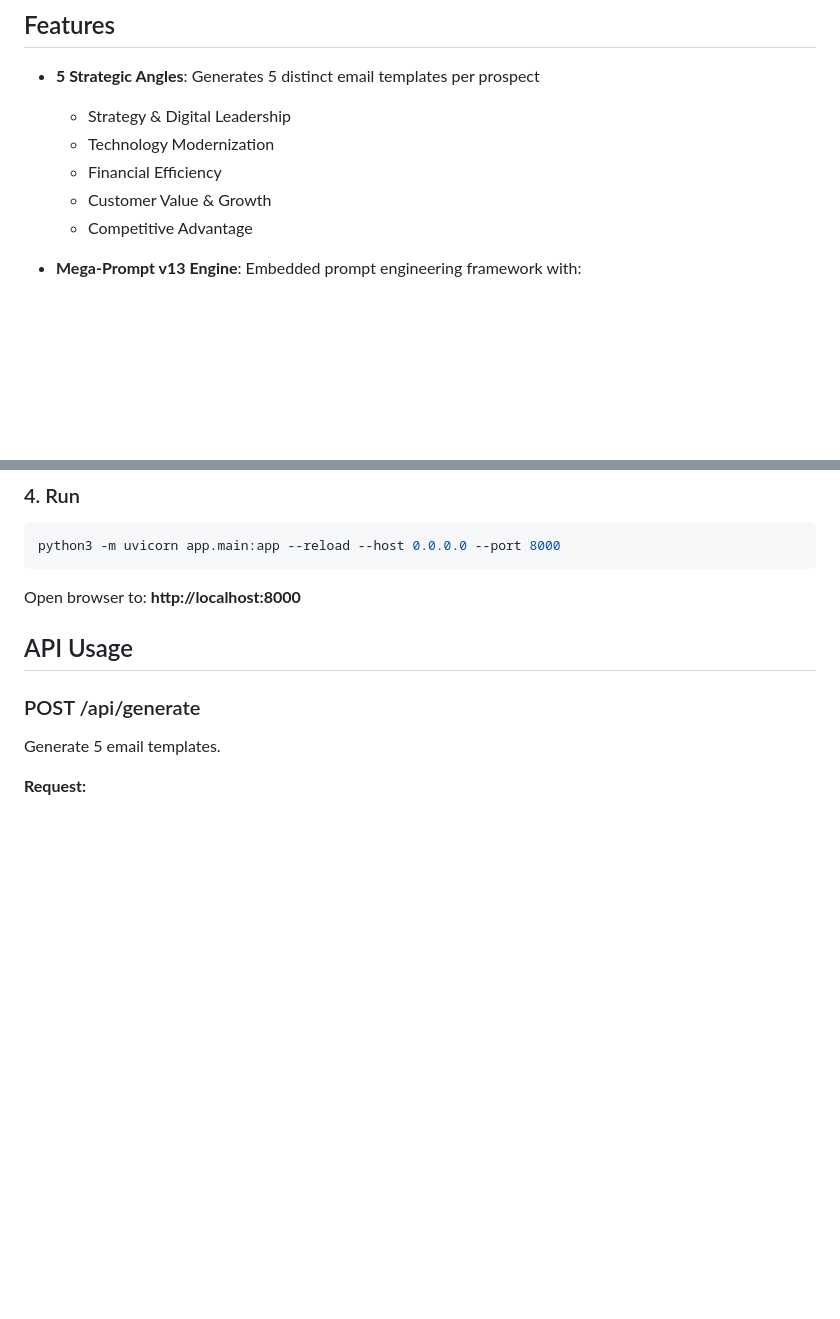
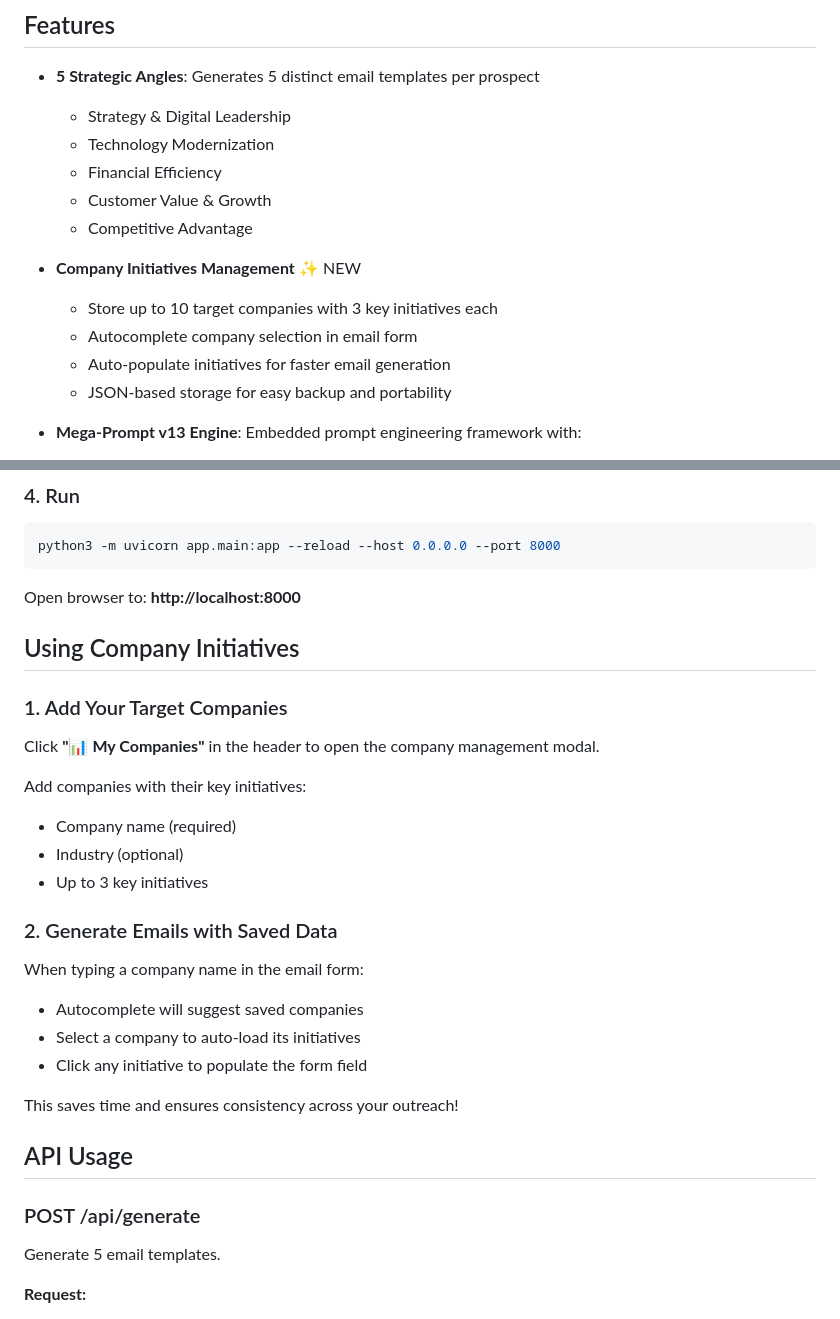
Before and after one commit to connorh-lgtm/executive-note-gen, a Markdown page: README.md, 2 parts joined by grey strips. GitHub-like rendering; blank space fills up the shorter version.

Commit message:
Update README with company initiatives feature documentation

````diff
--- a/README.md
+++ b/README.md
@@ -10,6 +10,12 @@ A production-ready web application that generates high-caliber executive outreac
   - Financial Efficiency
   - Customer Value & Growth
   - Competitive Advantage
+
+- **Company Initiatives Management** ✨ NEW
+  - Store up to 10 target companies with 3 key initiatives each
+  - Autocomplete company selection in email form
+  - Auto-populate initiatives for faster email generation
+  - JSON-based storage for easy backup and portability
 
 - **Mega-Prompt v13 Engine**: Embedded prompt engineering framework with:
   - Board-level tone and structure
@@ -52,6 +58,26 @@ python3 -m uvicorn app.main:app --reload --host 0.0.0.0 --port 8000
 ```
 
 Open browser to: **http://localhost:8000**
+
+## Using Company Initiatives
+
+### 1. Add Your Target Companies
+
+Click **"📊 My Companies"** in the header to open the company management modal.
+
+Add companies with their key initiatives:
+- Company name (required)
+- Industry (optional)
+- Up to 3 key initiatives
+
+### 2. Generate Emails with Saved Data
+
+When typing a company name in the email form:
+- Autocomplete will suggest saved companies
+- Select a company to auto-load its initiatives
+- Click any initiative to populate the form field
+
+This saves time and ensures consistency across your outreach!
 
 ## API Usage
 
````
